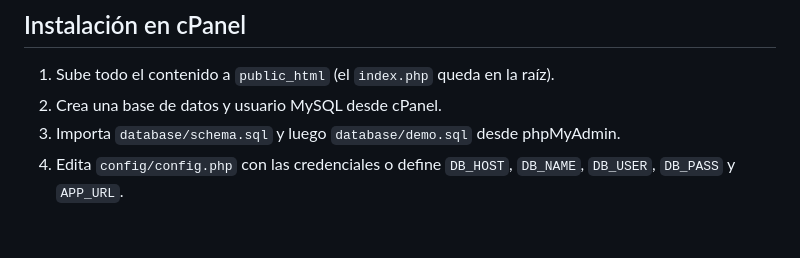
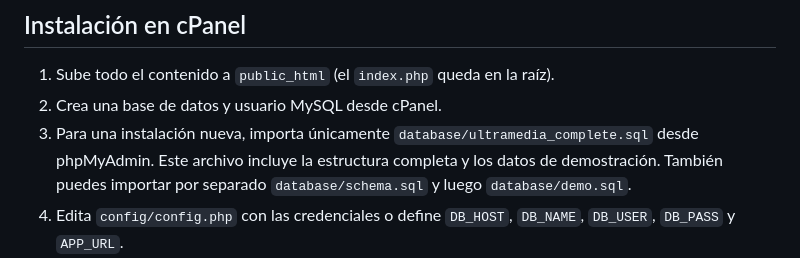
Before and after one commit to erwinislasegura/ultramedia, a Markdown page: README.md, the part around the change. GitHub-like rendering; blank space fills up the shorter version.

Commit message:
Documenta instalación con base completa

```diff
--- a/README.md
+++ b/README.md
@@ -6,7 +6,7 @@ Tienda de fotografía deportiva en PHP 8.1+, MySQL y MVC, lista para cPanel.
 
 1. Sube todo el contenido a `public_html` (el `index.php` queda en la raíz).
 2. Crea una base de datos y usuario MySQL desde cPanel.
-3. Importa `database/schema.sql` y luego `database/demo.sql` desde phpMyAdmin.
+3. Para una instalación nueva, importa únicamente `database/ultramedia_complete.sql` desde phpMyAdmin. Este archivo incluye la estructura completa y los datos de demostración. También puedes importar por separado `database/schema.sql` y luego `database/demo.sql`.
 4. Edita `config/config.php` con las credenciales o define `DB_HOST`, `DB_NAME`, `DB_USER`, `DB_PASS` y `APP_URL`.
 5. Usa PHP 8.1 o superior y habilita PDO MySQL, GD, fileinfo y mod_rewrite.
 6. Da permiso de escritura a `storage/originals` y `storage/previews`.
```
